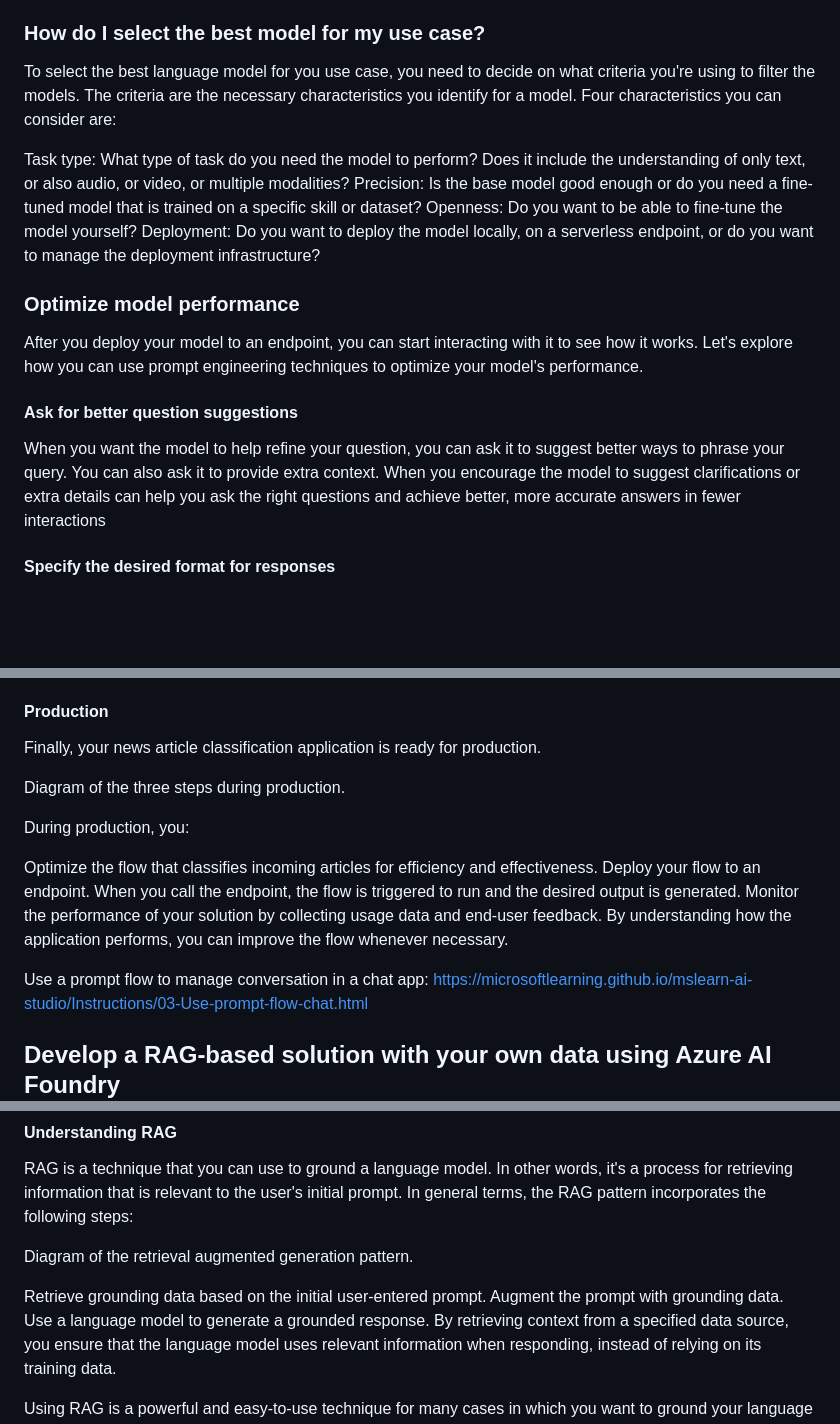
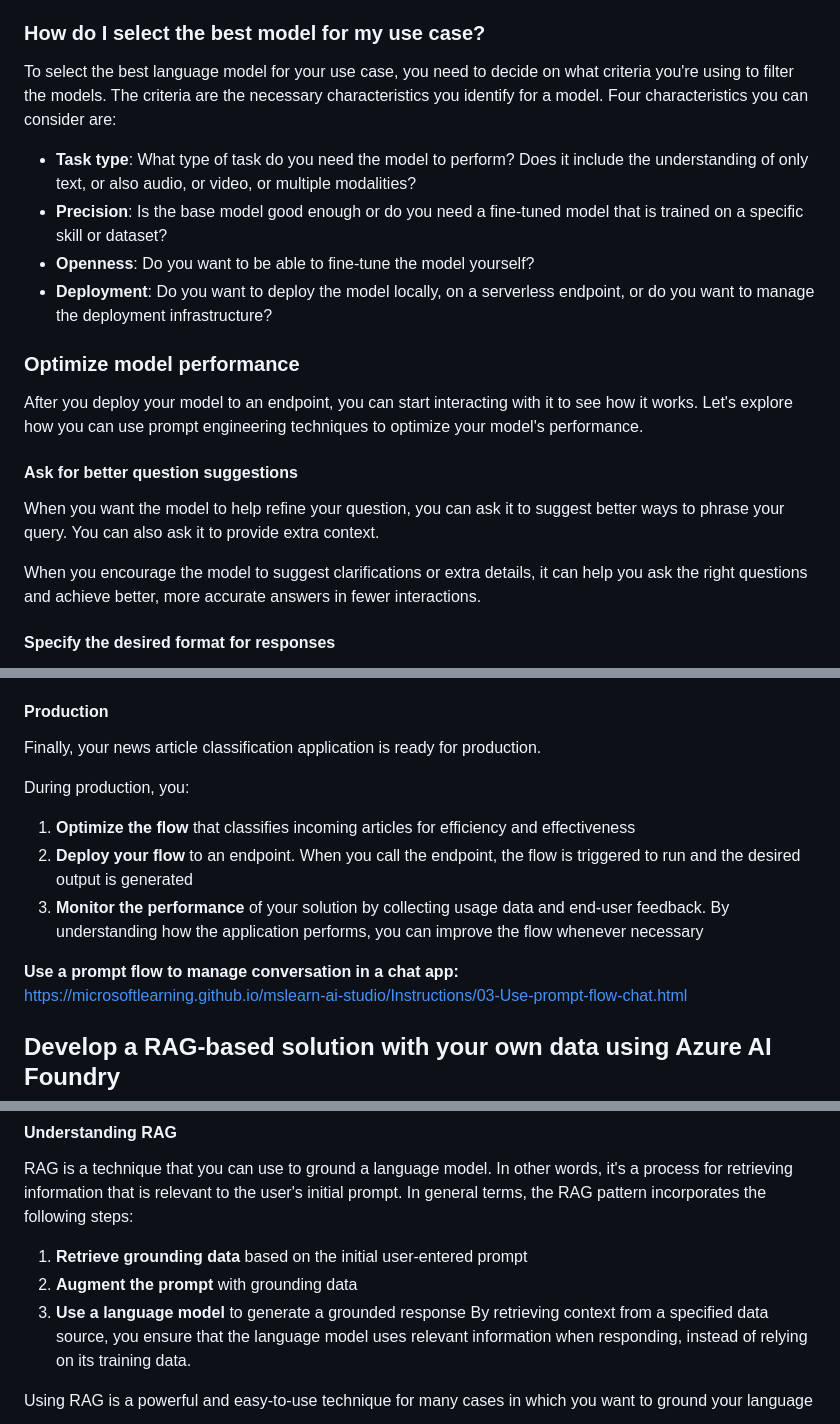
Before and after one commit to data-abhishek/AWS-Certified-Data-Analyst-Preparation, a Markdown page: README.md, 3 parts joined by grey strips. Drawn GitHub-style; blank space fills up the shorter version.

```diff
--- a/README.md
+++ b/README.md
@@ -61,19 +61,20 @@ Beyond text-based AI, some models are multi-modal, meaning they can process imag
 If your use case involves generating images, tools like DALL·E 3 and Stability AI can create realistic visuals from text prompts. Image generation models are great for designing marketing materials, illustrations, or digital art.
 
 ### How do I select the best model for my use case?
-To select the best language model for you use case, you need to decide on what criteria you're using to filter the models. The criteria are the necessary characteristics you identify for a model. Four characteristics you can consider are:
+To select the best language model for your use case, you need to decide on what criteria you're using to filter the models. The criteria are the necessary characteristics you identify for a model. Four characteristics you can consider are:
 
-Task type: What type of task do you need the model to perform? Does it include the understanding of only text, or also audio, or video, or multiple modalities?
-Precision: Is the base model good enough or do you need a fine-tuned model that is trained on a specific skill or dataset?
-Openness: Do you want to be able to fine-tune the model yourself?
-Deployment: Do you want to deploy the model locally, on a serverless endpoint, or do you want to manage the deployment infrastructure?
+- **Task type**: What type of task do you need the model to perform? Does it include the understanding of only text, or also audio, or video, or multiple modalities?
+- **Precision**: Is the base model good enough or do you need a fine-tuned model that is trained on a specific skill or dataset?
+- **Openness**: Do you want to be able to fine-tune the model yourself?
+- **Deployment**: Do you want to deploy the model locally, on a serverless endpoint, or do you want to manage the deployment infrastructure?
 
 ### Optimize model performance
 After you deploy your model to an endpoint, you can start interacting with it to see how it works. Let's explore how you can use prompt engineering techniques to optimize your model's performance.
 
 #### Ask for better question suggestions
 When you want the model to help refine your question, you can ask it to suggest better ways to phrase your query. You can also ask it to provide extra context.
-When you encourage the model to suggest clarifications or extra details can help you ask the right questions and achieve better, more accurate answers in fewer interactions
+
+When you encourage the model to suggest clarifications or extra details, it can help you ask the right questions and achieve better, more accurate answers in fewer interactions.
 
 #### Specify the desired format for responses
 When you want the model to generate output in a specific format, you can provide a template or structure in your prompt.
@@ -153,15 +154,13 @@ Once your LLM application appears to be robust and reliable in handling various
 #### Production
 Finally, your news article classification application is ready for production.
 
-Diagram of the three steps during production.
-
 During production, you:
 
-Optimize the flow that classifies incoming articles for efficiency and effectiveness.
-Deploy your flow to an endpoint. When you call the endpoint, the flow is triggered to run and the desired output is generated.
-Monitor the performance of your solution by collecting usage data and end-user feedback. By understanding how the application performs, you can improve the flow whenever necessary.
+1. **Optimize the flow** that classifies incoming articles for efficiency and effectiveness
+2. **Deploy your flow** to an endpoint. When you call the endpoint, the flow is triggered to run and the desired output is generated
+3. **Monitor the performance** of your solution by collecting usage data and end-user feedback. By understanding how the application performs, you can improve the flow whenever necessary
 
-Use a prompt flow to manage conversation in a chat app:
+**Use a prompt flow to manage conversation in a chat app:**
 https://microsoftlearning.github.io/mslearn-ai-studio/Instructions/03-Use-prompt-flow-chat.html
 
 ## Develop a RAG-based solution with your own data using Azure AI Foundry
@@ -191,11 +190,9 @@ Though language models are trained on a vast amount of data, they may not have a
 #### Understanding RAG
 RAG is a technique that you can use to ground a language model. In other words, it's a process for retrieving information that is relevant to the user's initial prompt. In general terms, the RAG pattern incorporates the following steps:
 
-Diagram of the retrieval augmented generation pattern.
-
-Retrieve grounding data based on the initial user-entered prompt.
-Augment the prompt with grounding data.
-Use a language model to generate a grounded response.
+1. **Retrieve grounding data** based on the initial user-entered prompt
+2. **Augment the prompt** with grounding data
+3. **Use a language model** to generate a grounded response
 By retrieving context from a specified data source, you ensure that the language model uses relevant information when responding, instead of relying on its training data.
 
 Using RAG is a powerful and easy-to-use technique for many cases in which you want to ground your language model and improve the factual accuracy of your generative AI app's responses.
```
Also changed, not shown: other parts of README.md (+21 -20 lines).
